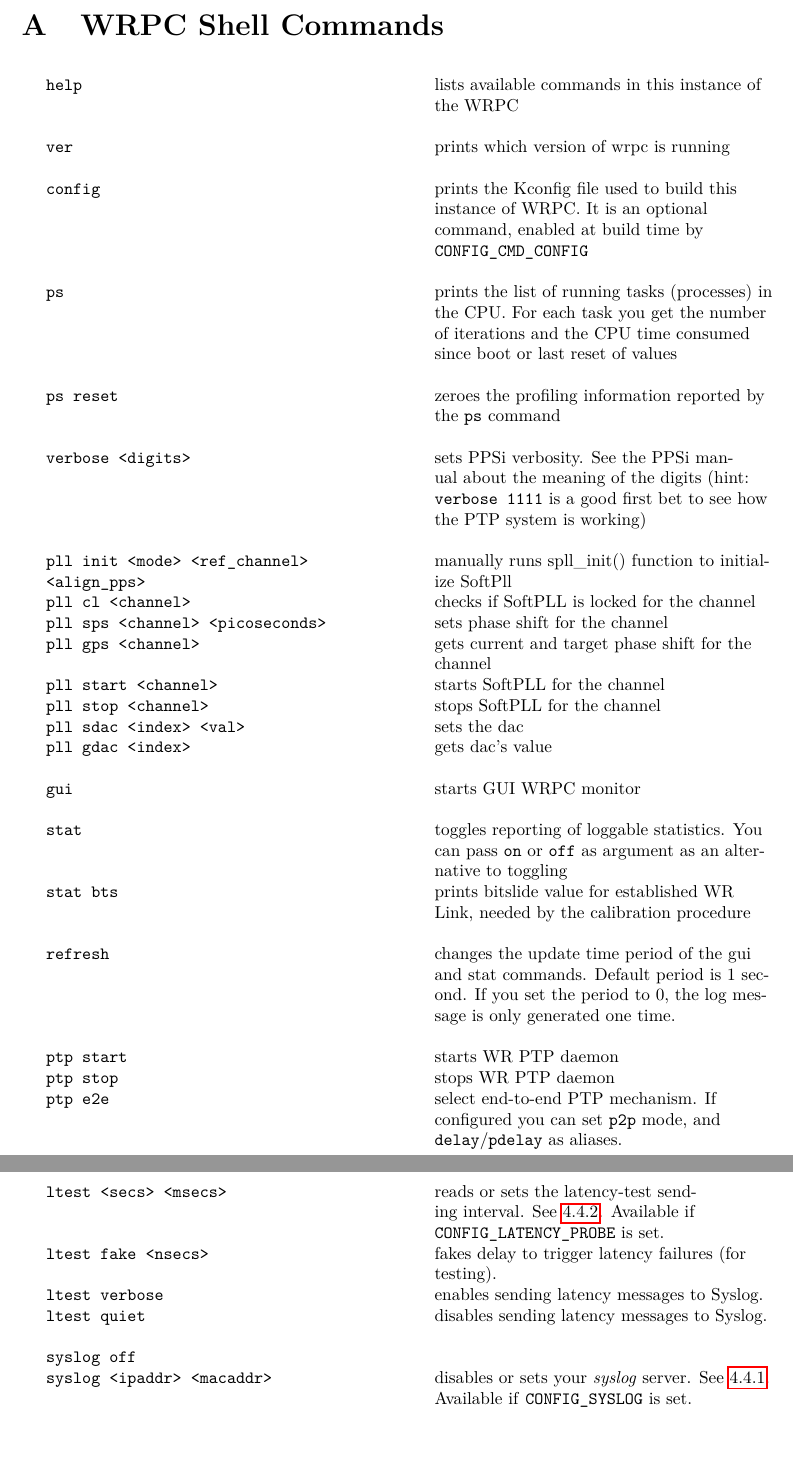
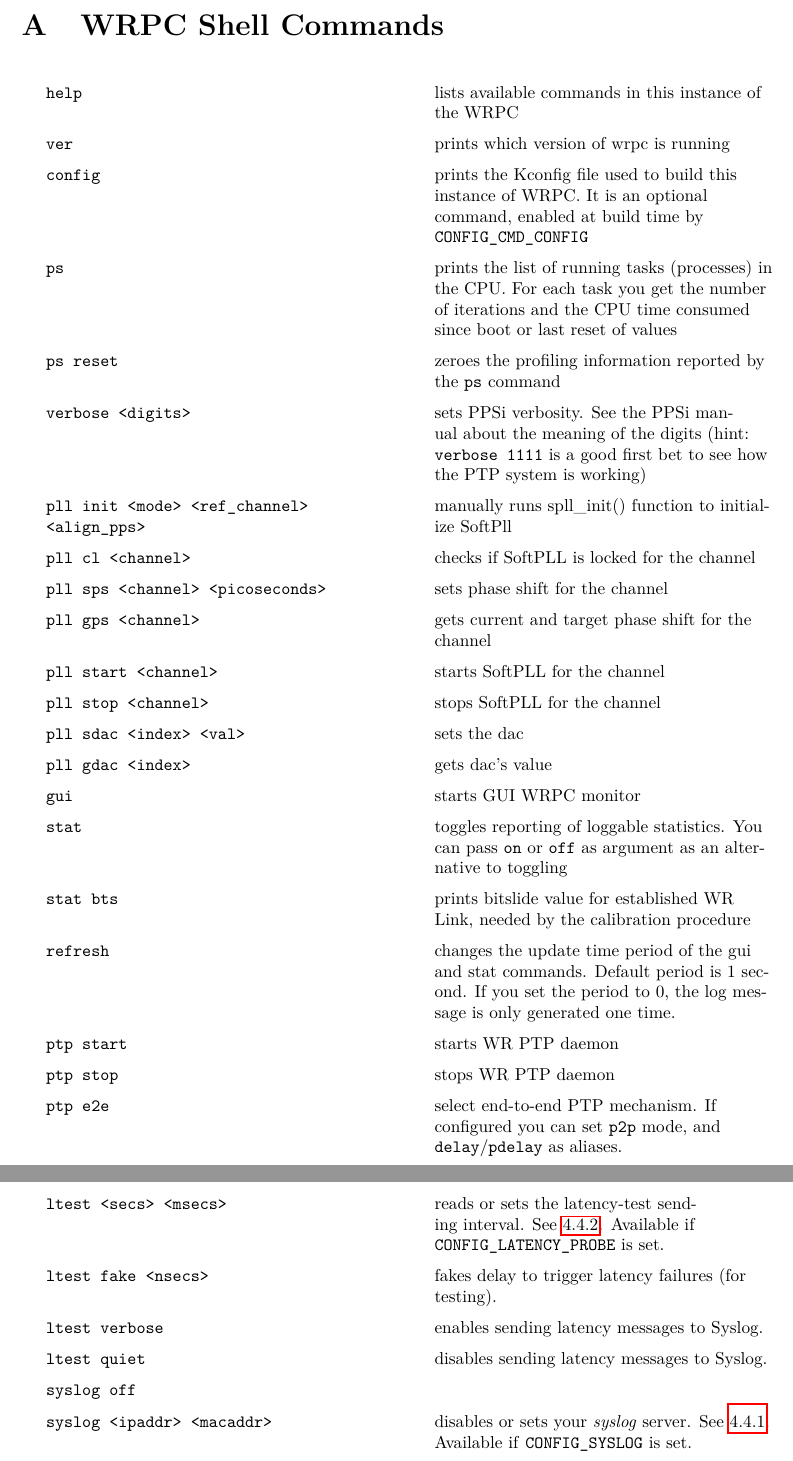
Before and after one commit to EttusResearch/wrpc-sw, a LaTeX document (doc/wrpc.tex): two parts of pages 26 and 29 of 32, joined at a grey line, cut so that both start at the same text. Compiled offline with pdfLaTeX.

Commit message:
doc: use arraystretch for shell cmds

```diff
--- a/doc/wrpc.tex
+++ b/doc/wrpc.tex
@@ -1473,27 +1473,28 @@ tools used to build and run it, you can write to our mailing list
 \label{WRPC Shell commands}
 
 \footnotesize
+\renewcommand\arraystretch{1.5}
 \begin{longtable}{  p{7.5cm}  p{7cm} }
 
   \code{help} & lists available commands in this instance of the WRPC \\
- & \\
+
   \code{ver} & prints which version of wrpc is running \\
- & \\
+
   \code{config} & prints the Kconfig file used to build this instance of
 WRPC. It is an optional command, enabled at build time by
 \texttt{CONFIG\_CMD\_CONFIG} \\
- & \\
+
   \code{ps} & prints the list of running tasks (processes) in the CPU.
 For each task you get the number of iterations and the CPU time consumed
 since boot or last reset of values\\
- & \\
+
   \code{ps reset} & zeroes the profiling information reported by
 the \code{ps} command\\
- & \\
+
   \code{verbose <digits>} & sets PPSi verbosity. See the PPSi manual
 about the meaning of the digits (hint: \texttt{verbose 1111} is a good first bet to
 see how the PTP system is working) \\
- & \\
+
   \code{pll init <mode> <ref\_channel> <align\_pps>} & manually runs
 spll\_init() function to initialize SoftPll \\
 
@@ -1631,15 +1632,13 @@ See \ref{Latency Test}. Available if \texttt{CONFIG\_LATENCY\_PROBE} is set.\\
 
   \code{ltest quiet} & disables sending latency messages to Syslog.\\
 
- & \\
-
-
   \code{syslog off} & \\
 
   \code{syslog <ipaddr> <macaddr>} & disables or sets your \textit{syslog} server.
 See \ref{Syslog}. Available if \texttt{CONFIG\_SYSLOG} is set.\\
 
 \end{longtable}
+\renewcommand\arraystretch{1}
 
 
 
```
Also changed, not shown: doc/wrpc.tex (42 more changed lines).
